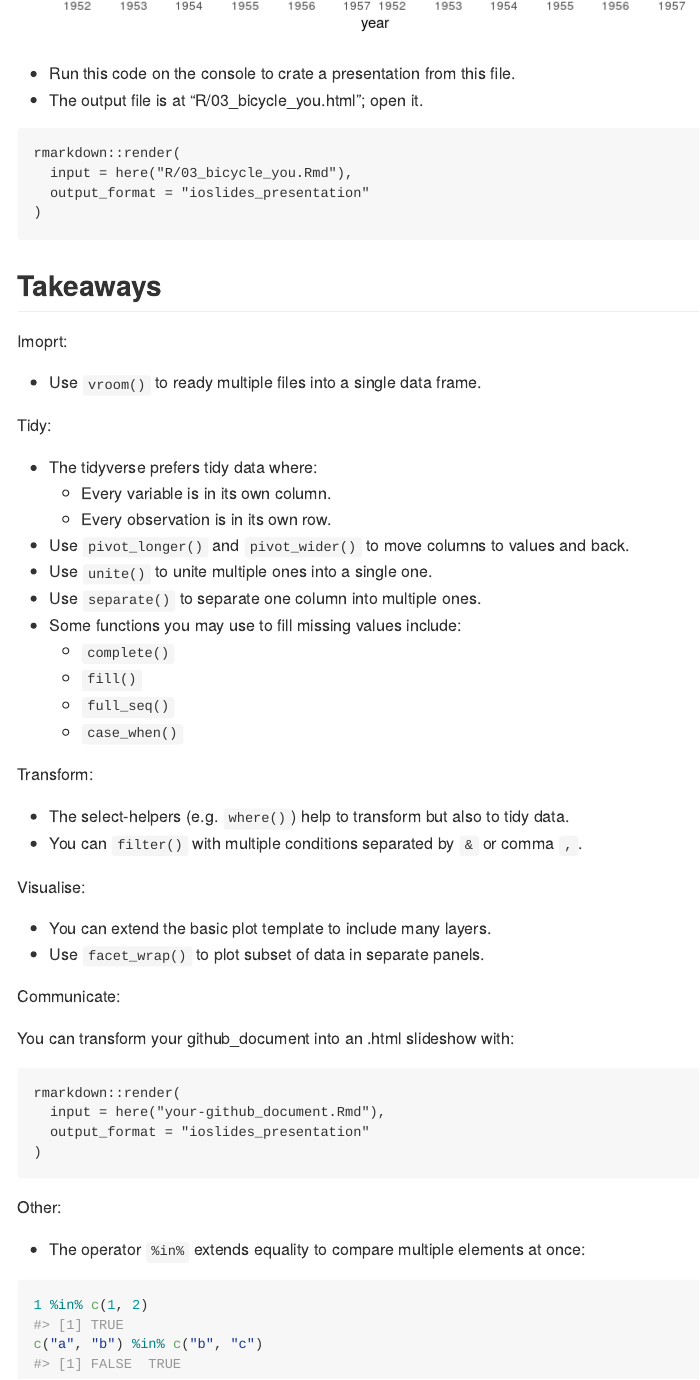
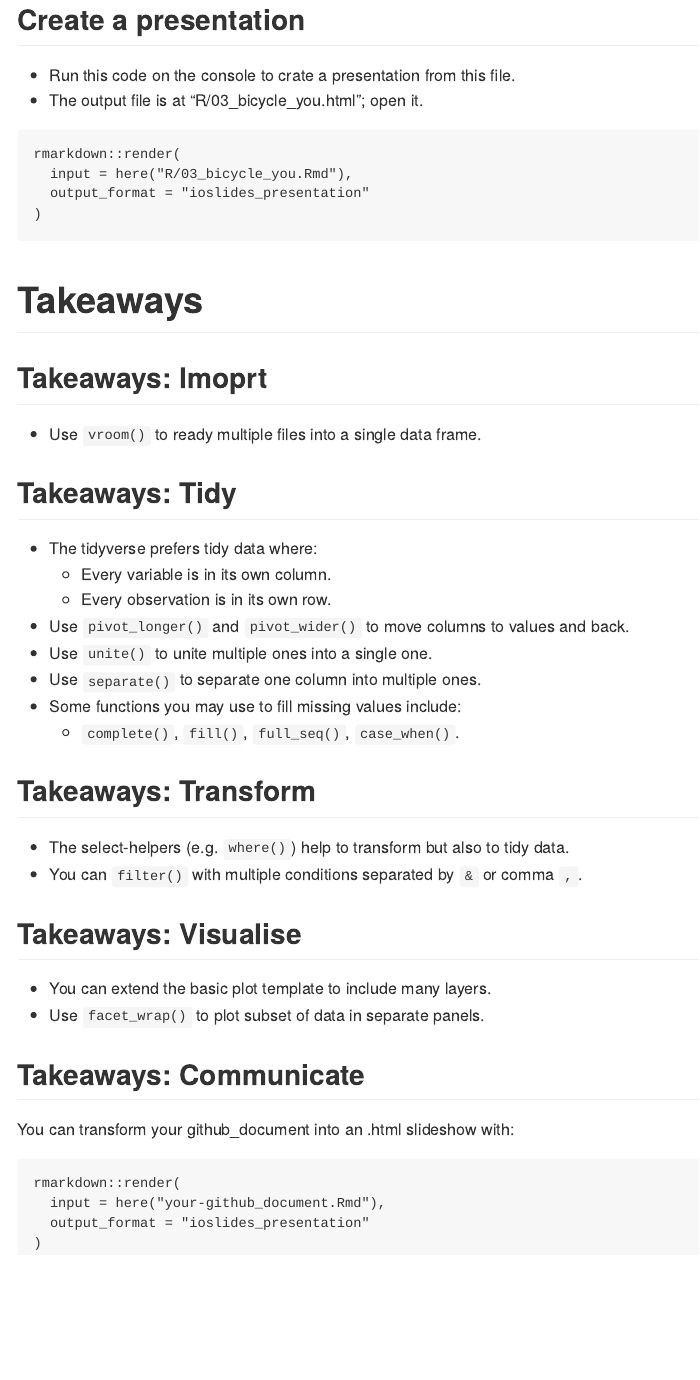
Before and after one commit to maurolepore/tidy-ds, an R Markdown document (R/03_bicycle_you.Rmd): the page in a window 1100 px wide, from 10320 px down before the commit and from 10390 px down after it, so that both start at the same text. The pictures show the output file R/03_bicycle_you.md that the author committed with the source, drawn offline in the style of GitHub.

Commit message:
Polish bike

````diff
--- a/R/03_bicycle_you.Rmd
+++ b/R/03_bicycle_you.Rmd
@@ -365,6 +399,8 @@ full %>%
 ```
 
 
+
+## Create a presentation
 
 * Run this code on the console to crate a presentation from this file.
 * The output file is at "R/03_bicycle_you.html"; open it.
@@ -378,14 +414,16 @@ rmarkdown::render(
 
 
 
-## Takeaways
+# Takeaways
 
 
-Imoprt:
+## Takeaways: Imoprt
 
 * Use `vroom()` to ready multiple files into a single data frame.
 
-Tidy:
+
+
+## Takeaways: Tidy
 
 * The tidyverse prefers tidy data where:
   * Every variable is in its own column.
@@ -394,22 +432,25 @@ Tidy:
 * Use `unite()` to unite multiple ones into a single one.
 * Use `separate()` to separate one column into multiple ones.
 * Some functions you may use to fill missing values include:
-  * `complete()`
-  * `fill()`
-  * `full_seq()`
-  * `case_when()`
+  * `complete()`, `fill()`, `full_seq()`, `case_when()`.
 
-Transform:
+
+
+## Takeaways: Transform
 
 * The select-helpers (e.g. `where()`) help to transform but also to tidy data.
 * You can `filter()` with multiple conditions separated by `&` or comma `,`.
 
-Visualise:
+
+
+## Takeaways: Visualise
 
 * You can extend the basic plot template to include many layers.
 * Use `facet_wrap()` to plot subset of data in separate panels.
 
-Communicate:
+
+
+## Takeaways: Communicate
 
 You can transform your github_document into an .html slideshow with:
 
@@ -419,14 +460,3 @@ rmarkdown::render(
   output_format = "ioslides_presentation"
 )
 ```
-
-Other:
-
-* The operator `%in%` extends equality to compare multiple elements at once:
-
-``` r
-1 %in% c(1, 2)
-#> [1] TRUE
-c("a", "b") %in% c("b", "c")
-#> [1] FALSE  TRUE
-```
````
Also changed, not shown: R/03_bicycle_you.md, R/03_bicycle_you.Rmd (38 more changed lines).
